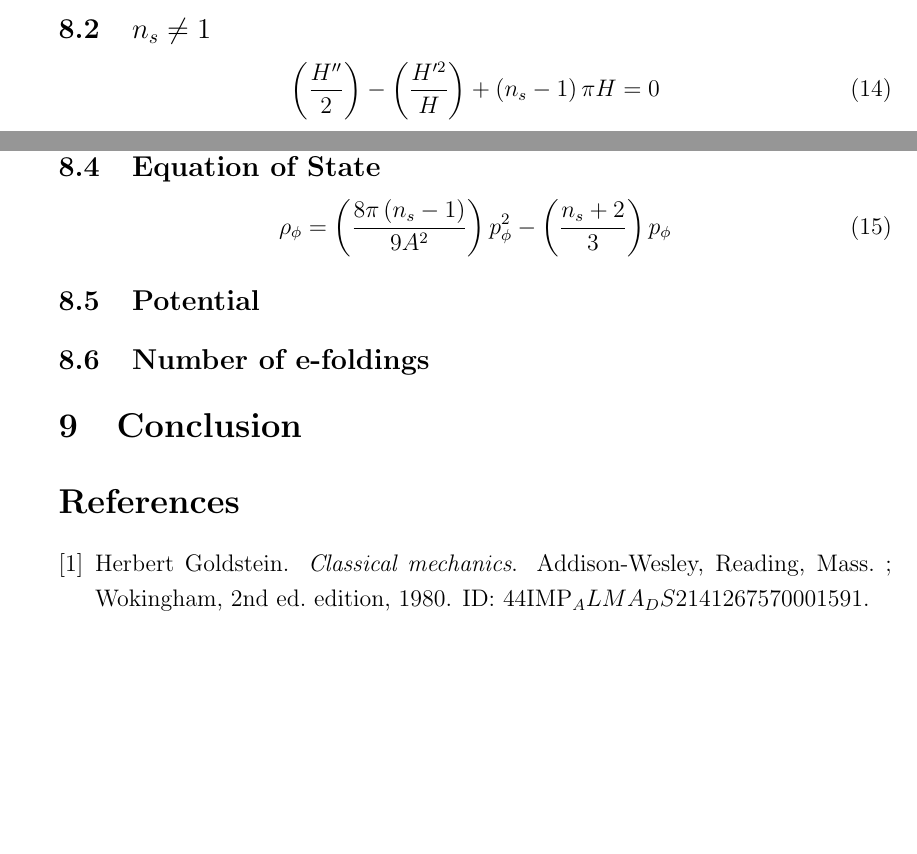
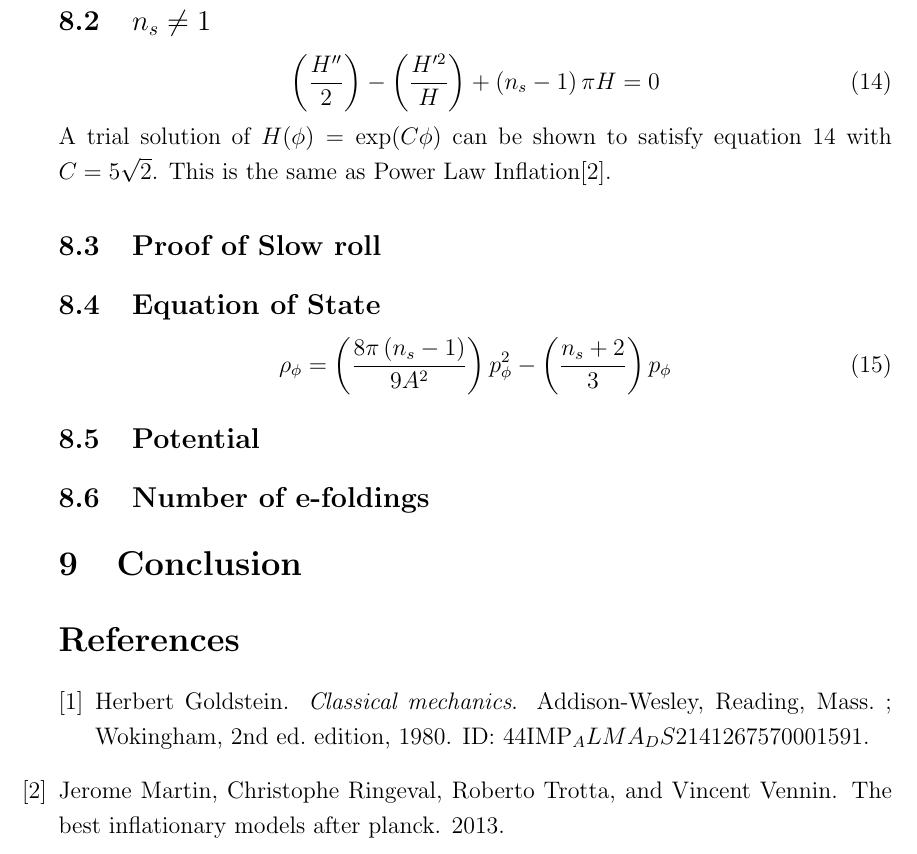
Before and after one commit to tomjf/msci_report, a LaTeX document (essay_1.tex): two parts of pages 8 and 9 of 9 before the commit and part of page 9 of 9 after it, the two joined at a grey line, cut so that both start at the same text, the shorter picture padded with empty space. Compiled offline with pdfLaTeX.

Commit message:
more text

```diff
--- a/essay_1.tex
+++ b/essay_1.tex
@@ -224,9 +224,11 @@ H(\phi) = \frac{\alpha}{\beta + \phi} \approx \frac{1}{\phi}
 
 \subsection{$n_{s} \neq 1$}
 
-\begin{equation}
+\begin{equation}\label{nonscaleinvariantode}
 \left( \frac{H''}{2}\right) - \left( \frac{H'^{2}}{H}\right) + \left( n_{s} - 1\right)\pi H = 0
 \end{equation}
+
+A trial solution of $H(\phi) = \exp(C\phi)$ can be shown to satisfy equation \ref{nonscaleinvariantode} with $C=5\sqrt{2}$. This is the same as Power Law Inflation\cite{jerome}.
 
 \subsection{Proof of Slow roll}
 
```
